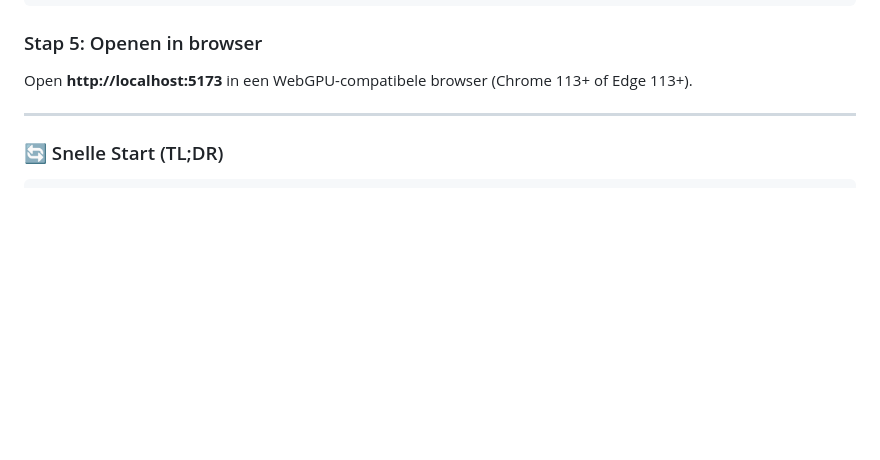
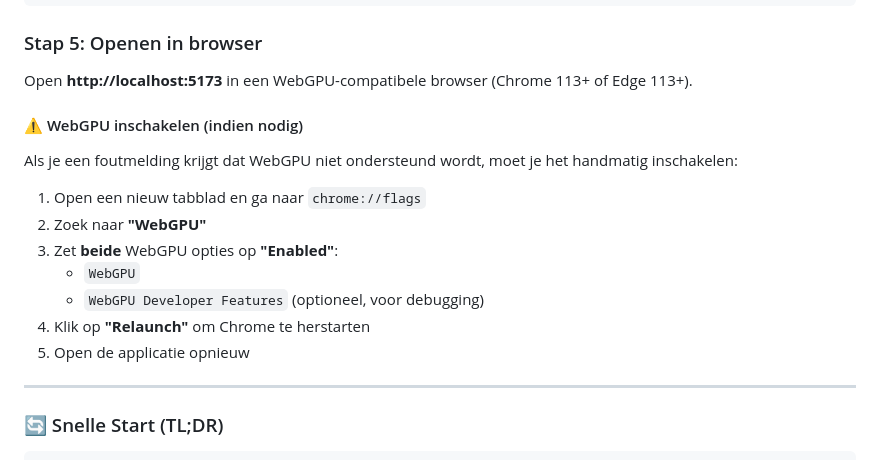
Before and after one commit to ThiboVonderlynck/f1-webgpu-visualization, a Markdown page: README.md, the part around the change. Rendered like a GitHub page; blank space fills up the shorter version.

Commit message:
feat: readme update

```diff
--- a/README.md
+++ b/README.md
@@ -106,6 +106,18 @@ Je ziet:
 ### Stap 5: Openen in browser
 
 Open **http://localhost:5173** in een WebGPU-compatibele browser (Chrome 113+ of Edge 113+).
+
+#### ⚠️ WebGPU inschakelen (indien nodig)
+
+Als je een foutmelding krijgt dat WebGPU niet ondersteund wordt, moet je het handmatig inschakelen:
+
+1. Open een nieuw tabblad en ga naar `chrome://flags`
+2. Zoek naar **"WebGPU"**
+3. Zet **beide** WebGPU opties op **"Enabled"**:
+   - `WebGPU`
+   - `WebGPU Developer Features` (optioneel, voor debugging)
+4. Klik op **"Relaunch"** om Chrome te herstarten
+5. Open de applicatie opnieuw
 
 ---
 
```
